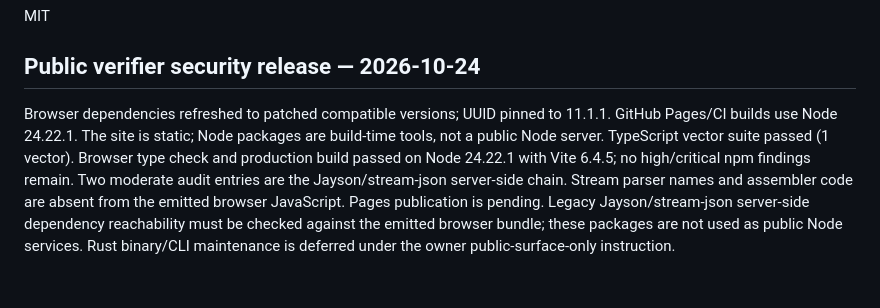
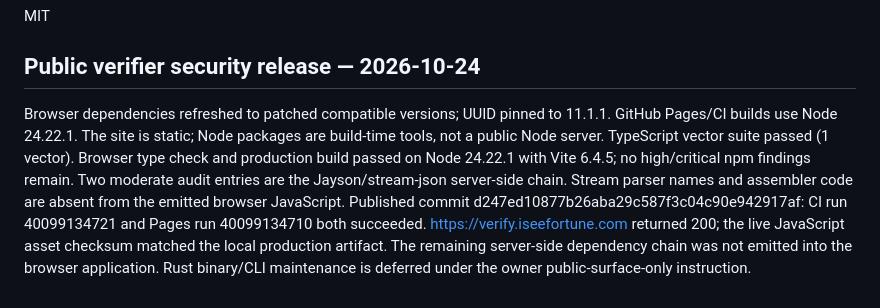
Before and after one commit to IC42N/iseefortune-verifier, a Markdown page: README.md, the part around the change. Rendered like a GitHub page.

Commit message:
Record verified public security deployment

```diff
--- a/README.md
+++ b/README.md
@@ -174,4 +174,4 @@ MIT
 
 
 ## Public verifier security release — 2026-10-24
-Browser dependencies refreshed to patched compatible versions; UUID pinned to 11.1.1. GitHub Pages/CI builds use Node 24.22.1. The site is static; Node packages are build-time tools, not a public Node server. TypeScript vector suite passed (1 vector). Browser type check and production build passed on Node 24.22.1 with Vite 6.4.5; no high/critical npm findings remain. Two moderate audit entries are the Jayson/stream-json server-side chain. Stream parser names and assembler code are absent from the emitted browser JavaScript. Pages publication is pending. Legacy Jayson/stream-json server-side dependency reachability must be checked against the emitted browser bundle; these packages are not used as public Node services. Rust binary/CLI maintenance is deferred under the owner public-surface-only instruction.
+Browser dependencies refreshed to patched compatible versions; UUID pinned to 11.1.1. GitHub Pages/CI builds use Node 24.22.1. The site is static; Node packages are build-time tools, not a public Node server. TypeScript vector suite passed (1 vector). Browser type check and production build passed on Node 24.22.1 with Vite 6.4.5; no high/critical npm findings remain. Two moderate audit entries are the Jayson/stream-json server-side chain. Stream parser names and assembler code are absent from the emitted browser JavaScript. Published commit d247ed10877b26aba29c587f3c04c90e942917af: CI run 40099134721 and Pages run 40099134710 both succeeded. https://verify.iseefortune.com returned 200; the live JavaScript asset checksum matched the local production artifact. The remaining server-side dependency chain was not emitted into the browser application. Rust binary/CLI maintenance is deferred under the owner public-surface-only instruction.
```
